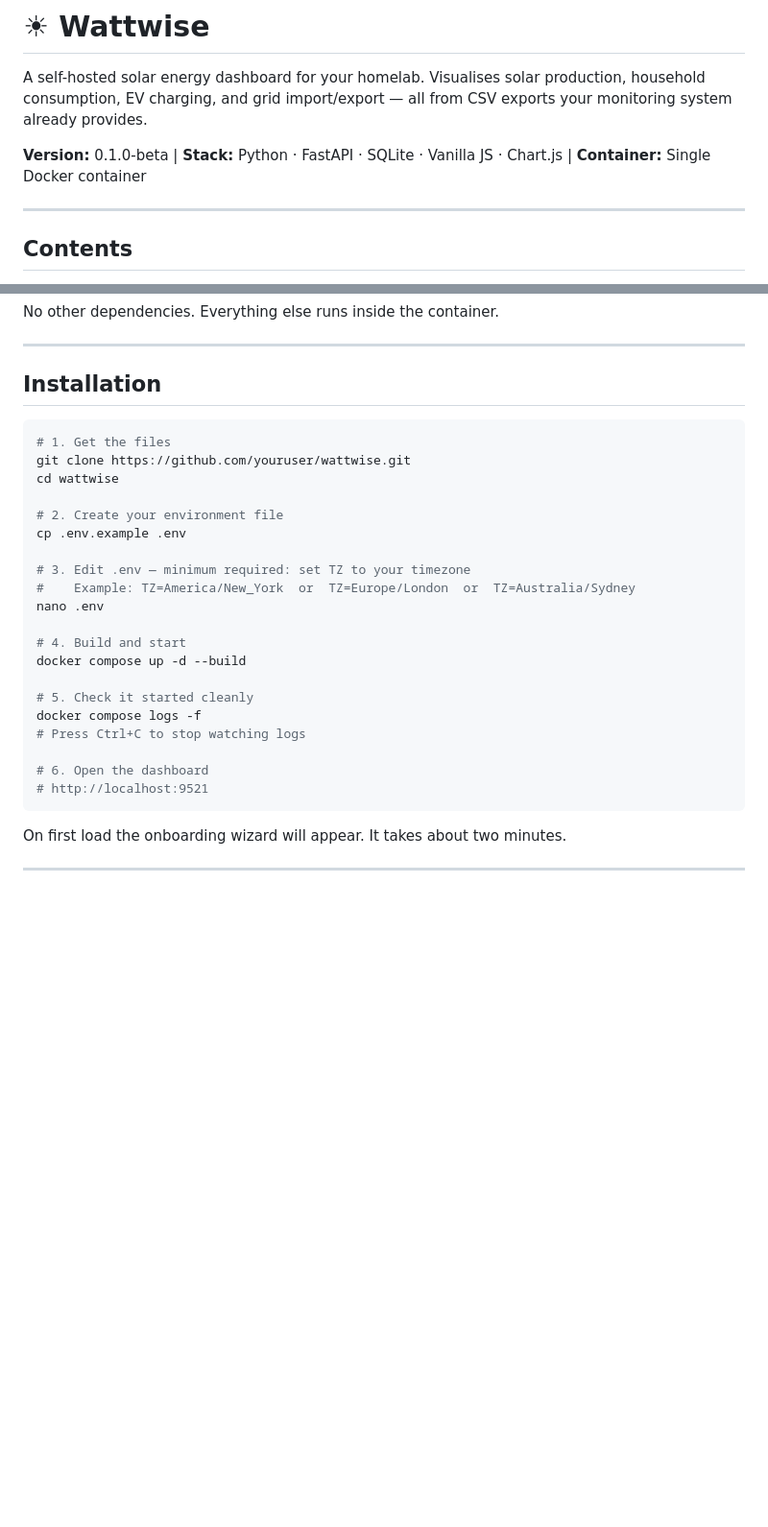
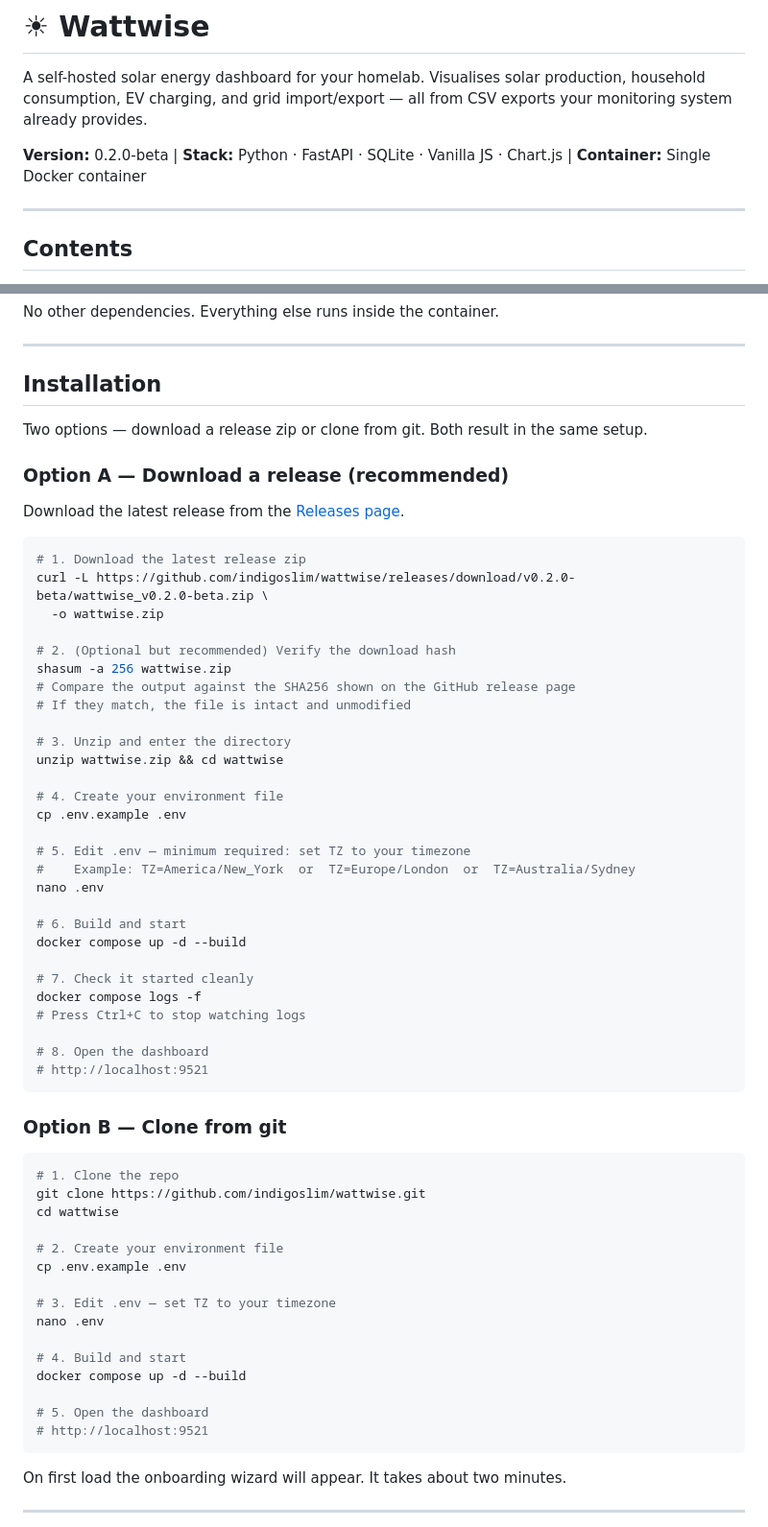
Before and after one commit to indigoslim/wattwise, a Markdown page: README.md, 2 parts joined by grey strips. Shown at 96% size. GitHub-like rendering; blank space fills up the shorter version.

Commit message:
Fix release download URL in README

````diff
--- a/README.md
+++ b/README.md
@@ -2,7 +2,7 @@
 
 A self-hosted solar energy dashboard for your homelab. Visualises solar production, household consumption, EV charging, and grid import/export — all from CSV exports your monitoring system already provides.
 
-**Version:** 0.1.0-beta | **Stack:** Python · FastAPI · SQLite · Vanilla JS · Chart.js | **Container:** Single Docker container
+**Version:** 0.2.0-beta | **Stack:** Python · FastAPI · SQLite · Vanilla JS · Chart.js | **Container:** Single Docker container
 
 ---
 
@@ -51,26 +51,60 @@ No other dependencies. Everything else runs inside the container.
 
 ## Installation
 
+Two options — download a release zip or clone from git. Both result in the same setup.
+
+### Option A — Download a release (recommended)
+
+Download the latest release from the [Releases page](https://github.com/indigoslim/wattwise/releases).
+
 ```bash
-# 1. Get the files
-git clone https://github.com/youruser/wattwise.git
+# 1. Download the latest release zip
+curl -L https://github.com/indigoslim/wattwise/releases/download/v0.2.0-beta/wattwise_v0.2.0-beta.zip \
+  -o wattwise.zip
+
+# 2. (Optional but recommended) Verify the download hash
+shasum -a 256 wattwise.zip
+# Compare the output against the SHA256 shown on the GitHub release page
+# If they match, the file is intact and unmodified
+
+# 3. Unzip and enter the directory
+unzip wattwise.zip && cd wattwise
+
+# 4. Create your environment file
+cp .env.example .env
+
+# 5. Edit .env — minimum required: set TZ to your timezone
+#    Example: TZ=America/New_York  or  TZ=Europe/London  or  TZ=Australia/Sydney
+nano .env
+
+# 6. Build and start
+docker compose up -d --build
+
+# 7. Check it started cleanly
+docker compose logs -f
+# Press Ctrl+C to stop watching logs
+
+# 8. Open the dashboard
+# http://localhost:9521
+```
+
+### Option B — Clone from git
+
+```bash
+# 1. Clone the repo
+git clone https://github.com/indigoslim/wattwise.git
 cd wattwise
 
 # 2. Create your environment file
 cp .env.example .env
 
-# 3. Edit .env — minimum required: set TZ to your timezone
-#    Example: TZ=America/New_York  or  TZ=Europe/London  or  TZ=Australia/Sydney
+# 3. Edit .env — set TZ to your timezone
 nano .env
 
 # 4. Build and start
 docker compose up -d --build
 
-# 5. Check it started cleanly
-docker compose logs -f
-# Press Ctrl+C to stop watching logs
-
-# 6. Open the dashboard
+# 5. Open the dashboard
 # http://localhost:9521
 ```
 
````
Also changed, not shown: other parts of README.md (+25 -2 lines), CHANGELOG.md (+4 -0 lines).
